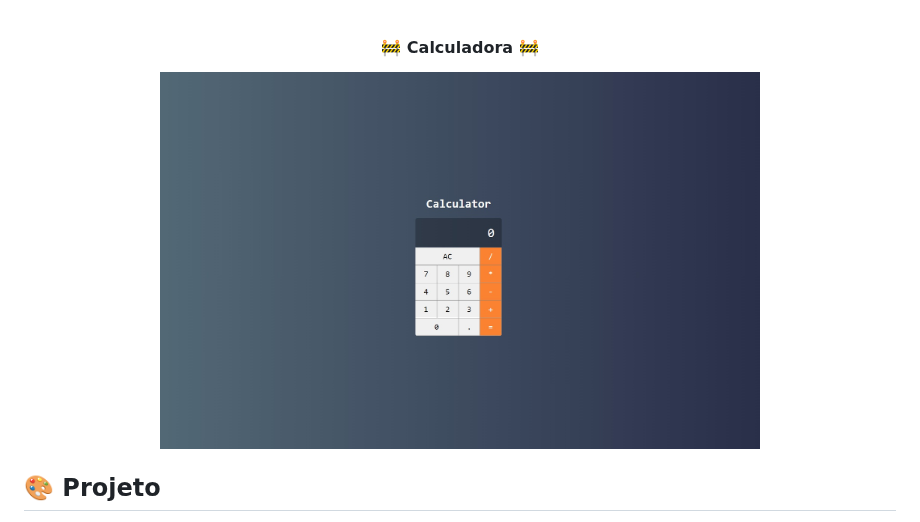
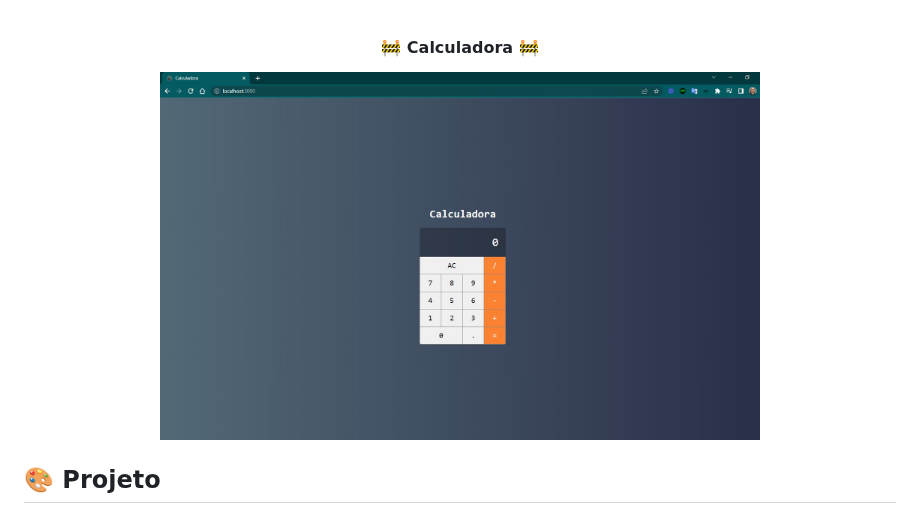
Before and after one commit to douglasabnovato/calculadora, a Markdown page: README.md, the part around the change. Rendered like a GitHub page; pictures changed too: .github/tela-1.jpg (added).

Commit message:
tela revisando

```diff
--- a/README.md
+++ b/README.md
@@ -3,7 +3,7 @@
 </h4>
 
 <p align="center" style="display: flex; align-items: flex-start; justify-content: center;">
-  <img alt="Calculadora" title="#Calculadora" src="./.github/tela.jpg" width="600px">
+  <img alt="Calculadora" title="#Calculadora" src="./.github/tela-1.jpg" width="600px">
 </p>
 
 ## 🎨 Projeto
```
